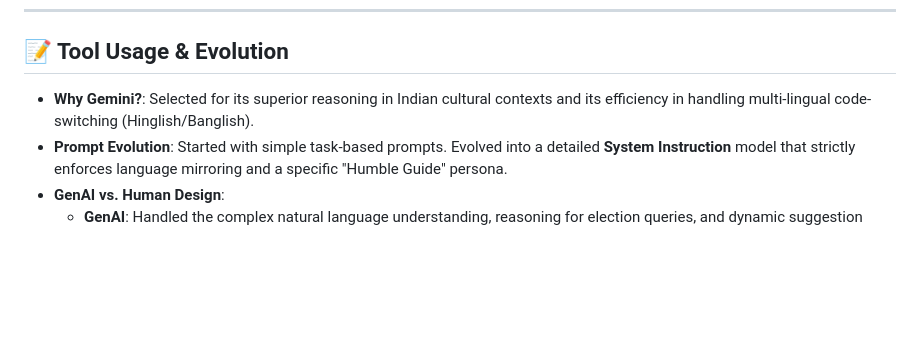
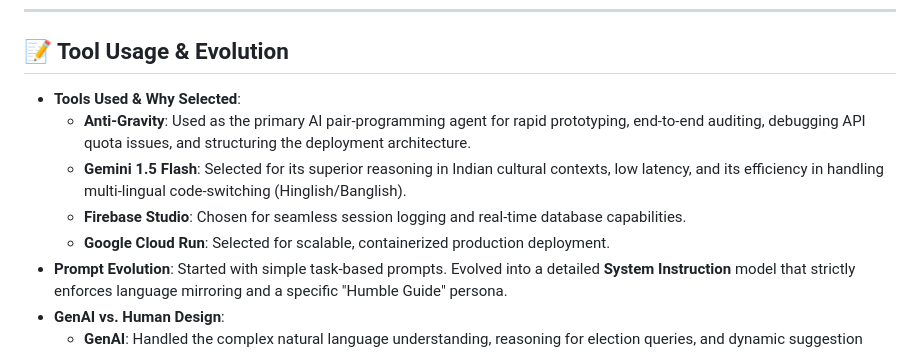
Before and after one commit to Subhajit-Chowdhury/Janmat-AI, a Markdown page: README.md, the part around the change. Drawn GitHub-style; blank space fills up the shorter version.

Commit message:
docs: update README with detailed tool selection and architectural context

```diff
--- a/README.md
+++ b/README.md
@@ -52,7 +52,11 @@ JanMat AI focuses on transforming the bureaucratic complexity of the Indian elec
 ---
 
 ## 📝 Tool Usage & Evolution
-- **Why Gemini?**: Selected for its superior reasoning in Indian cultural contexts and its efficiency in handling multi-lingual code-switching (Hinglish/Banglish).
+- **Tools Used & Why Selected**:
+    - **Anti-Gravity**: Used as the primary AI pair-programming agent for rapid prototyping, end-to-end auditing, debugging API quota issues, and structuring the deployment architecture.
+    - **Gemini 1.5 Flash**: Selected for its superior reasoning in Indian cultural contexts, low latency, and its efficiency in handling multi-lingual code-switching (Hinglish/Banglish).
+    - **Firebase Studio**: Chosen for seamless session logging and real-time database capabilities.
+    - **Google Cloud Run**: Selected for scalable, containerized production deployment.
 - **Prompt Evolution**: Started with simple task-based prompts. Evolved into a detailed **System Instruction** model that strictly enforces language mirroring and a specific "Humble Guide" persona.
 - **GenAI vs. Human Design**:
     - **GenAI**: Handled the complex natural language understanding, reasoning for election queries, and dynamic suggestion generation.
```
